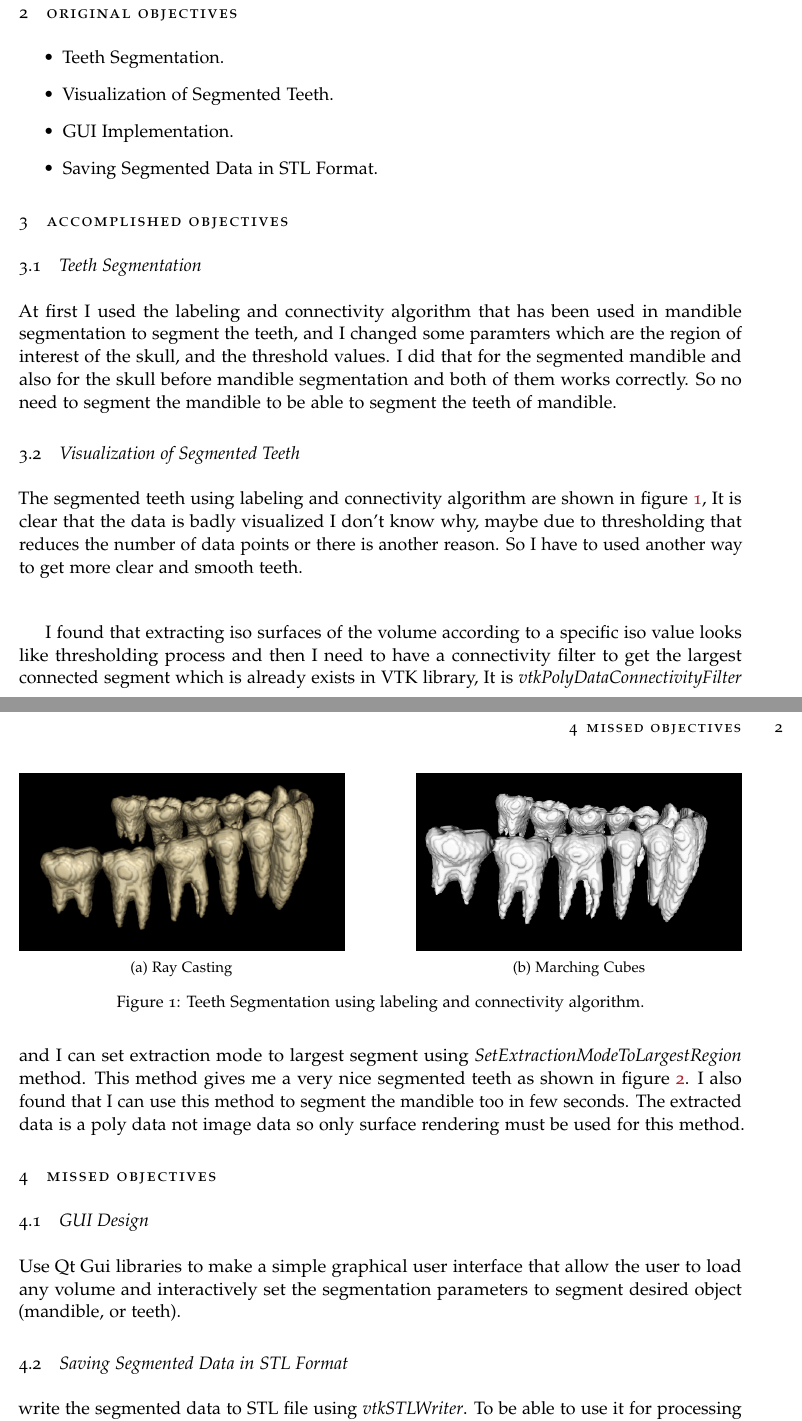
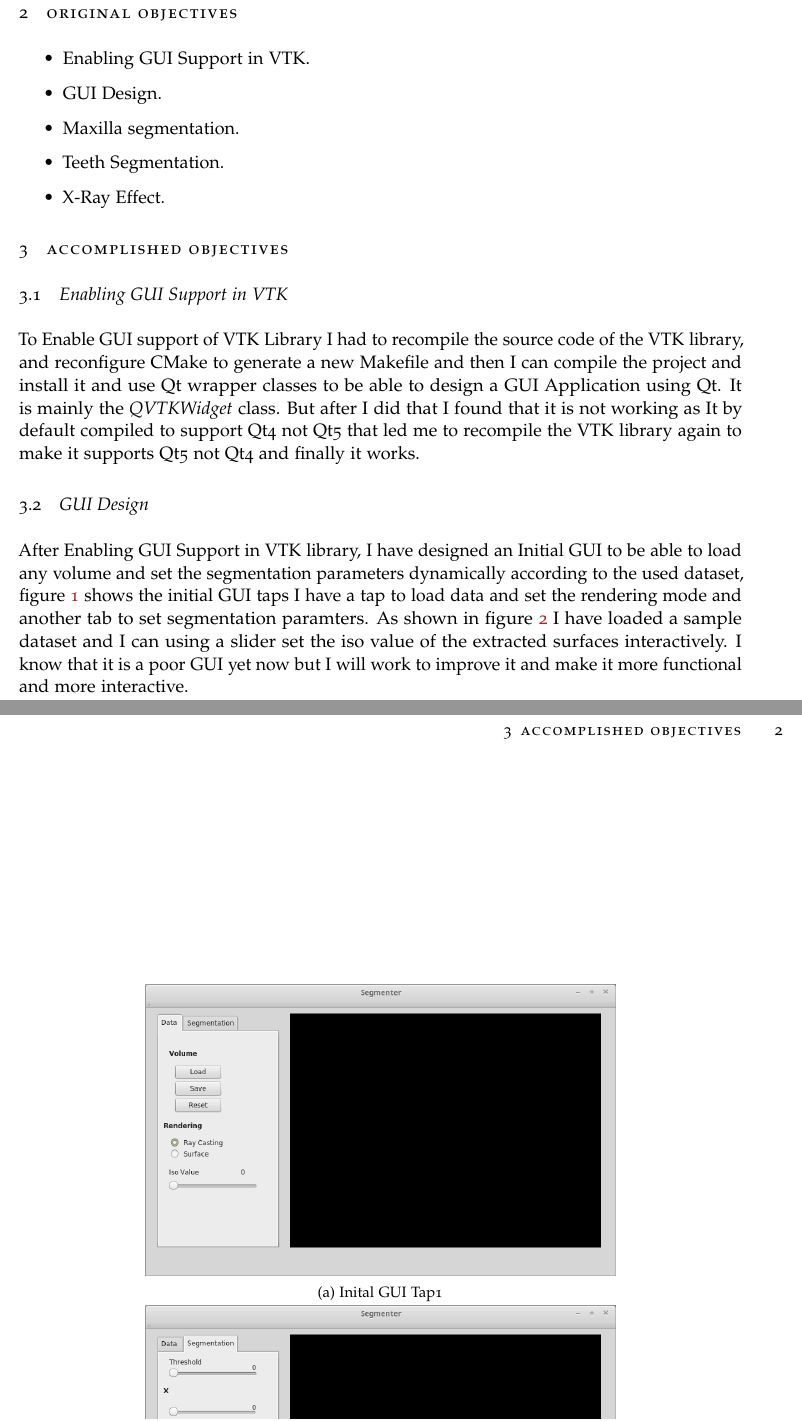
Before and after one commit to EslamAdel/3D-Mandible-Segmentation, a LaTeX document (Docs/Reports/report/report.tex): two parts of pages 1 and 2 of 3, joined at a grey line, cut so that both start at the same text. Compiled offline with pdfLaTeX.

Commit message:
Report 6

```diff
--- a/Docs/Reports/report/report.tex
+++ b/Docs/Reports/report/report.tex
@@ -15,7 +15,7 @@
 \usepackage{caption}
 \usepackage{subcaption}
 
-\graphicspath{{images/report5/}}
+\graphicspath{{images/report6/}}
 
 \definecolor{dkgreen}{rgb}{0,0.6,0}
 \definecolor{gray}{rgb}{0.5,0.5,0.5}
@@ -87,37 +87,34 @@ End & 29.11.2016 \\ % Change the end data here
 %\section{Objectives}
 \section{Original Objectives}
 \begin{itemize}
+\item Enabling GUI Support in VTK.
+\item GUI Design.
+\item Maxilla segmentation.
 \item Teeth Segmentation.
-\item Visualization of Segmented Teeth.
-\item GUI Implementation.
-\item Saving Segmented Data in STL Format.
+\item X-Ray Effect.
 \end{itemize}
 
 \section{Accomplished Objectives}
-\subsection{Teeth Segmentation}
-At first I used the labeling and connectivity algorithm that has been used in mandible segmentation to segment the teeth, and I changed some paramters which are the region of interest of the skull, and the threshold values. I did that for the segmented mandible and also for the skull before mandible segmentation and both of them works correctly. So no need to segment the mandible to be able to segment the teeth of mandible.
+\subsection{Enabling GUI Support in VTK}
+To Enable GUI support of VTK Library I had to recompile the source code of the VTK library, and reconfigure CMake to generate a new Makefile and then I can compile the project and install it and use Qt wrapper classes to be able to design a GUI Application using Qt. It is mainly the \textit{QVTKWidget} class. But after I did that I found that it is not working as It by default compiled to support Qt4 not Qt5 that led me to recompile the VTK library again to make it supports Qt5 not Qt4 and finally it works.
 
-\subsection{Visualization of Segmented Teeth}
-The segmented teeth using labeling and connectivity algorithm are shown in figure \ref{fig:CL}, It is clear that the data is badly visualized I don't know why, maybe due to thresholding that reduces the number of data points or there is another reason. So I have to used another way to get more clear and smooth teeth.
-
-\vspace{1cm}
-I found that extracting iso surfaces of the volume according to a specific iso value looks like thresholding process and then I need to have a connectivity filter to get the largest connected segment which is already exists in VTK library, It is \textit{vtkPolyDataConnectivityFilter} and I can set extraction mode to largest segment using \textit{SetExtractionModeToLargestRegion} method. This method gives me a very nice segmented teeth as shown in figure \ref{fig:PDCF}. I also found that I can use this method to segment the mandible too in few seconds. The extracted data is a poly data not image data so only surface rendering must be used for this method.
-
+\subsection{GUI Design}
+After Enabling GUI Support in VTK library, I have designed an Initial GUI to be able to load any volume and set the segmentation parameters dynamically according to the used dataset, figure \ref{fig:GUI} shows the initial GUI taps I have a tap to load data and set the rendering mode and another tab to set segmentation paramters. As shown in figure \ref{fig:EX} I have loaded a sample dataset and I can using a slider set the iso value of the extracted surfaces interactively. I know that it is a poor GUI yet now but I will work to improve it and make it more functional and more interactive.
 \begin{figure}
     \centering
-    \begin{subfigure}[b]{0.45\textwidth}
+    \begin{subfigure}[b]{0.65\textwidth}
         \centering
-        \includegraphics[width=\textwidth]{RCSO}
-        \caption{Ray Casting}
+        \includegraphics[width=\textwidth]{T1}
+        \caption{Inital GUI Tap1}
     \end{subfigure}
     \hfill
-    \begin{subfigure}[b]{0.45\textwidth}
+    \begin{subfigure}[b]{0.65\textwidth}
         \centering
-        \includegraphics[width=\textwidth]{MCSO}
-        \caption{Marching Cubes}
+        \includegraphics[width=\textwidth]{T2}
+        \caption{Inital GUI Tap2}
     \end{subfigure}
-    \caption{Teeth Segmentation using labeling and connectivity algorithm.}
-    \label{fig:CL}
+    \caption{Initial GUI Design for Segmenter Application.}
+    \label{fig:GUI}
 \end{figure}
 
 
@@ -150 +122,0 @@ I found that extracting iso surfaces of the volume according to a specific iso v
-    \label{fig:PDCF}
@@ -151,7 +126,6 @@ I found that extracting iso surfaces of the volume according to a specific iso v
 \end{figure}
 
 \section{Missed Objectives}
-\subsection{GUI Design}
-Use Qt Gui libraries to make a simple graphical user interface that allow the user to load any volume and interactively set the segmentation parameters to segment desired object (mandible, or teeth).
-\subsection{Saving Segmented Data in STL Format}
-write the segmented data to STL file using \textit{vtkSTLWriter}. To be able to use it for processing without loading the whole dataset of the skull.
+\begin{itemize}
+\item Maxilla segmentation.
+\item Teeth Segmentation.
```
Also changed, not shown: Docs/Reports/report/images/report6/EX.png (added), Docs/Reports/report/images/report6/T1.png (added), Docs/Reports/report/images/report6/T2.png (added), Docs/Reports/report/report.tex (41 more changed lines).
